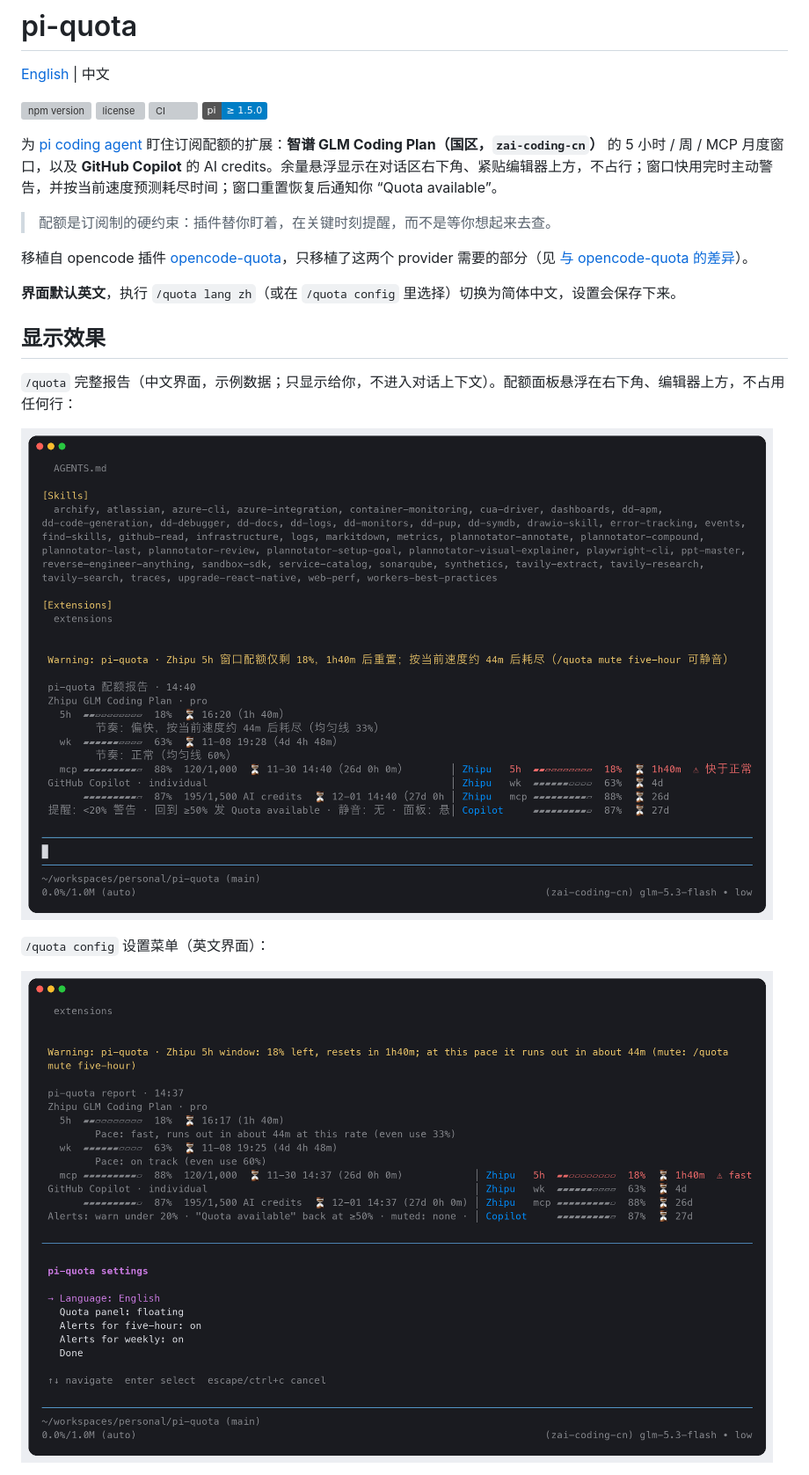
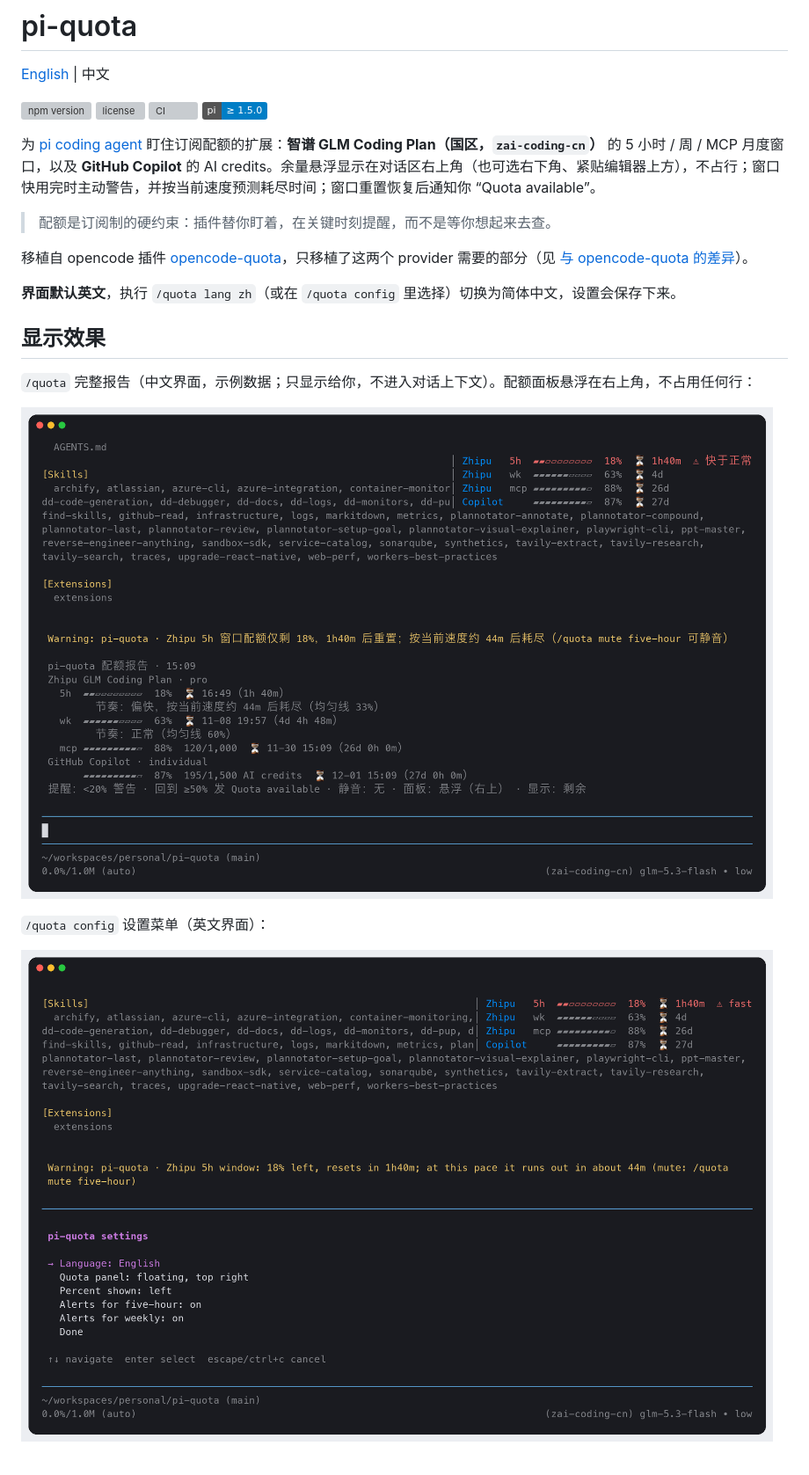
Before and after one commit to yangwudong/pi-quota, a Markdown page: README.zh-CN.md, the part around one of its changes. Shown at 88% size. GitHub-like rendering; pictures changed too: docs/screenshot-config.png, docs/screenshot-report-zh.png; badges without logos; grey boxes are pictures that could not be loaded.

```diff
--- a/README.zh-CN.md
+++ b/README.zh-CN.md
@@ -4,7 +4,7 @@
 
 [![npm version](https://img.shields.io/npm/v/@jack-yang/pi-quota)](https://www.npmjs.com/package/@jack-yang/pi-quota) [![license](https://img.shields.io/npm/l/@jack-yang/pi-quota)](./LICENSE) [![CI](https://github.com/yangwudong/pi-quota/actions/workflows/ci.yml/badge.svg)](https://github.com/yangwudong/pi-quota/actions/workflows/ci.yml) ![pi](https://img.shields.io/badge/pi-%E2%89%A5%201.5.0-blue)
 
-为 [pi coding agent](https://pi.dev) 盯住订阅配额的扩展：**智谱 GLM Coding Plan（国区，`zai-coding-cn`）** 的 5 小时 / 周 / MCP 月度窗口，以及 **GitHub Copilot** 的 AI credits。余量悬浮显示在对话区右下角、紧贴编辑器上方，不占行；窗口快用完时主动警告，并按当前速度预测耗尽时间；窗口重置恢复后通知你 “Quota available”。
+为 [pi coding agent](https://pi.dev) 盯住订阅配额的扩展：**智谱 GLM Coding Plan（国区，`zai-coding-cn`）** 的 5 小时 / 周 / MCP 月度窗口，以及 **GitHub Copilot** 的 AI credits。余量悬浮显示在对话区右上角（也可选右下角、紧贴编辑器上方），不占行；窗口快用完时主动警告，并按当前速度预测耗尽时间；窗口重置恢复后通知你 “Quota available”。
 
 > 配额是订阅制的硬约束：插件替你盯着，在关键时刻提醒，而不是等你想起来去查。
 
@@ -14,5 +14,5 @@
 
 ## 显示效果
 
-`/quota` 完整报告（中文界面，示例数据；只显示给你，不进入对话上下文）。配额面板悬浮在右下角、编辑器上方，不占用任何行：
+`/quota` 完整报告（中文界面，示例数据；只显示给你，不进入对话上下文）。配额面板悬浮在右上角，不占用任何行：
 
```
Also changed, not shown: other parts of README.zh-CN.md (+17 -8 lines), CHANGELOG.md (+11 -0 lines), README.md (+19 -10 lines), docs/screenshot-report.png, docs/screenshot-widget.png, 11 other files.
